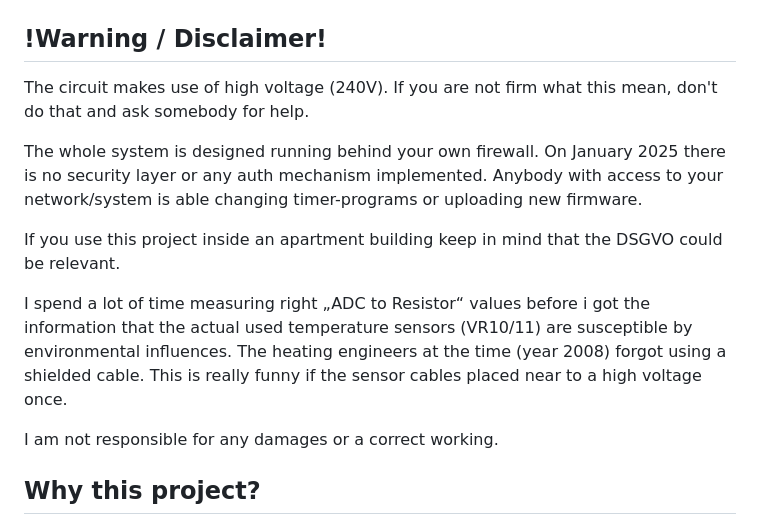
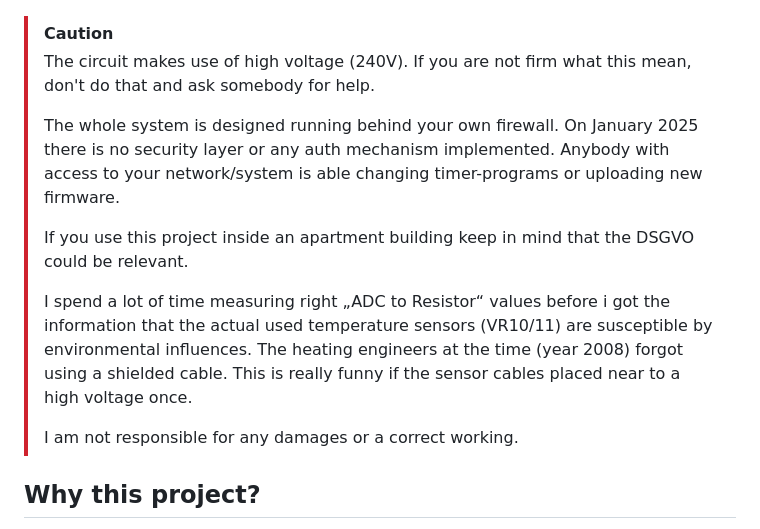
Before and after one commit to kleinekuh/vrsreplace, a Markdown page: README.md, the part around the change. Drawn GitHub-style.

Commit message:
Added Caution

```diff
--- a/README.md
+++ b/README.md
@@ -3,16 +3,16 @@ This „simple“ project (circuit & software) is a replacement for my old Vaill
 
 ![main index html](/doc/readme_md_1.png)
 
-## !Warning / Disclaimer!
-The circuit makes use of high voltage (240V). If you are not firm what this mean, don't do that and ask somebody for help.
-
-The whole system is designed running behind your own firewall. On January 2025 there is no security layer or any auth mechanism implemented. Anybody with access to your network/system is able changing timer-programs or uploading new firmware.
-
-If you use this project inside an apartment building keep in mind that the DSGVO could be relevant.
-
-I spend a lot of time measuring right „ADC to Resistor“ values before i got the information that the actual used temperature sensors (VR10/11) are susceptible by environmental influences. The heating engineers at the time (year 2008) forgot using a shielded cable. This is really funny if the sensor cables placed near to a high voltage once.
-
-I am not responsible for any damages or a correct working.
+> [!CAUTION]
+> The circuit makes use of high voltage (240V). If you are not firm what this mean, don't do that and ask somebody for help.
+>
+>  The whole system is designed running behind your own firewall. On January 2025 there is no security layer or any auth mechanism implemented. Anybody with access to your network/system is able changing timer-programs or uploading new firmware.
+>
+> If you use this project inside an apartment building keep in mind that the DSGVO could be relevant.
+>
+> I spend a lot of time measuring right „ADC to Resistor“ values before i got the information that the actual used temperature sensors (VR10/11) are susceptible by environmental influences. The heating engineers at the time (year 2008) forgot using a shielded cable. This is really funny if the sensor cables placed near to a high voltage once.
+>
+> I am not responsible for any damages or a correct working.
 
 ## Why this project?
 * Usage from my iPad
```
